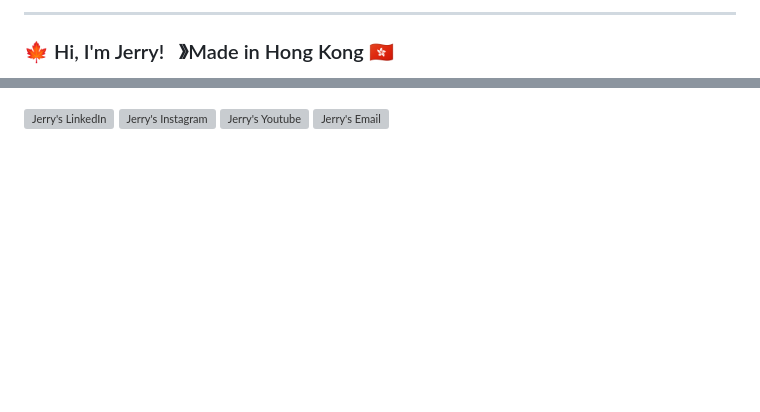
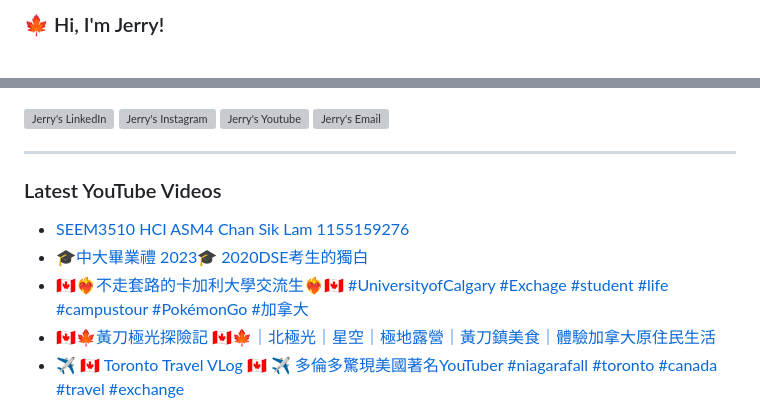
Before and after one commit to lalalam123/lalalam123, a Markdown page: README.md, 2 parts joined by grey strips. GitHub-like rendering; blank space fills up the shorter version; grey boxes are pictures that could not be loaded.

```diff
--- a/README.md
+++ b/README.md
@@ -1,3 +1,2 @@
-----
-### 🍁 Hi, I'm Jerry! &nbsp;&nbsp;&#12299;Made in Hong Kong 🇭🇰
+### 🍁 Hi, I'm Jerry!
 
@@ -48,3 +33,15 @@
 <a href="mailto:jerrychan2206@gmail.com">
   <img align="left" alt="Jerry's Email" width="20px" src="https://simpleicons.now.sh/gmail/495f7e" />
 </a>
+
+----
+
+### Latest YouTube Videos
+
+<!-- YOUTUBE:START -->
+- [SEEM3510 HCI ASM4 Chan Sik Lam 1155159276](https://www.youtube.com/watch?v=YdKaeT7hV70)
+- [🎓中大畢業禮 2023🎓 2020DSE考生的獨白](https://www.youtube.com/watch?v=1cXGKkuAerM)
+- [🇨🇦❤️‍🔥不走套路的卡加利大學交流生❤️‍🔥🇨🇦 #UniversityofCalgary #Exchage #student #life #campustour #PokémonGo #加拿大](https://www.youtube.com/watch?v=fcf9pkJfDRg)
+- [🇨🇦🍁黃刀極光探險記 🇨🇦🍁｜北極光｜星空｜極地露營｜黃刀鎮美食｜體驗加拿大原住民生活](https://www.youtube.com/watch?v=bezExhejpK4)
+- [✈️ 🇨🇦 Toronto Travel VLog 🇨🇦 ✈️   多倫多驚現美國著名YouTuber #niagarafall #toronto #canada #travel #exchange](https://www.youtube.com/watch?v=zs39mt_Ul_I)
+<!-- YOUTUBE:END -->
```
Also changed, not shown: other parts of README.md (+9 -23 lines).
